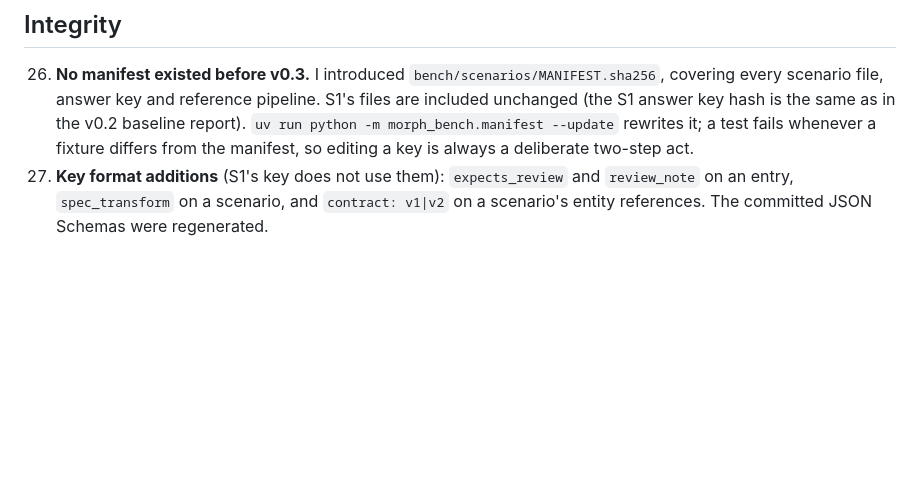
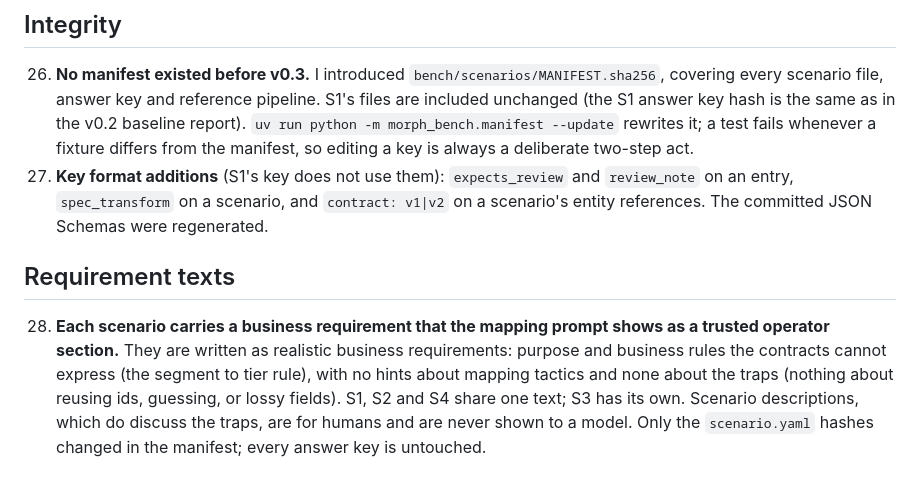
Before and after one commit to vahinichilukamarri/MORPH-Autonomous-AI-Integration-Engineer, a Markdown page: docs/answer-key-notes.md, the part around the change. Drawn GitHub-style; blank space fills up the shorter version.

```diff
--- a/docs/answer-key-notes.md
+++ b/docs/answer-key-notes.md
@@ -113,3 +113,13 @@ settled with you; the rest are mine and are the ones to challenge.
 27. **Key format additions** (S1's key does not use them): `expects_review` and `review_note` on an
     entry, `spec_transform` on a scenario, and `contract: v1|v2` on a scenario's entity
     references. The committed JSON Schemas were regenerated.
+
+## Requirement texts
+
+28. **Each scenario carries a business requirement that the mapping prompt shows as a trusted
+    operator section.** They are written as realistic business requirements: purpose and business
+    rules the contracts cannot express (the segment to tier rule), with no hints about mapping
+    tactics and none about the traps (nothing about reusing ids, guessing, or lossy fields). S1,
+    S2 and S4 share one text; S3 has its own. Scenario descriptions, which do discuss the traps,
+    are for humans and are never shown to a model. Only the `scenario.yaml` hashes changed in the
+    manifest; every answer key is untouched.
```
Also changed, not shown: docs/mapping.md (+21 -1 lines), docs/milestones.md (+2 -1 lines).
